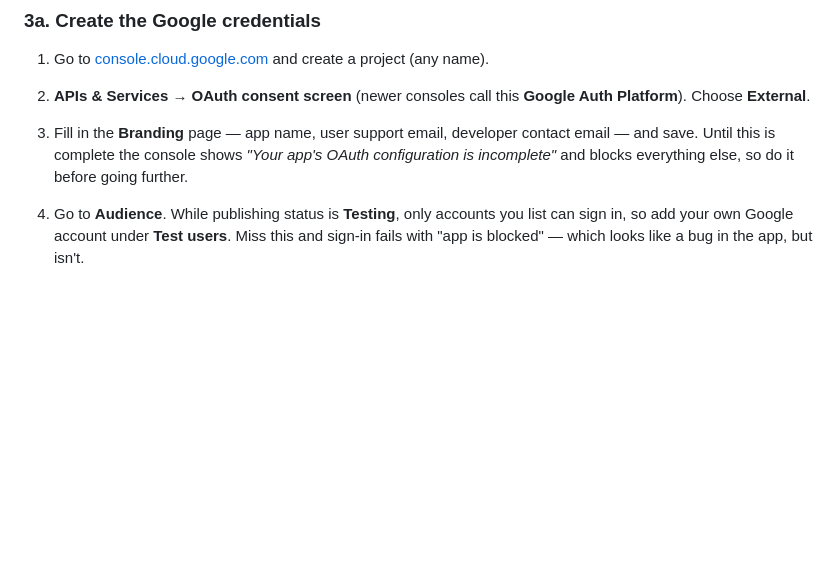
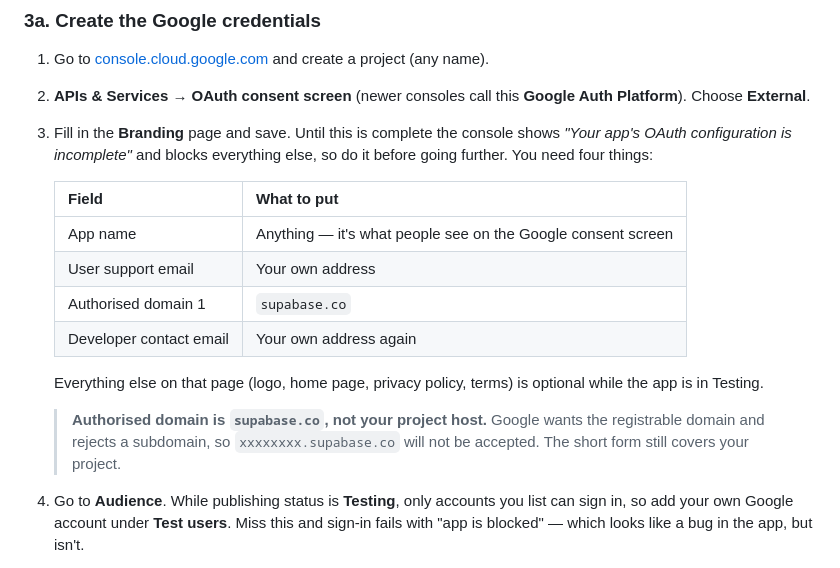
Before and after one commit to navysum/StreakMates, a Markdown page: supabase/README.md, the part around the change. GitHub-like rendering; blank space fills up the shorter version.

Commit message:
Spell out the Google Branding fields, including the authorised domain
The Branding page needs four specific values before the console will
allow anything else, and the authorised domain must be the registrable
domain rather than the project host — Google rejects a subdomain there.
Neither was covered.

```diff
--- a/supabase/README.md
+++ b/supabase/README.md
@@ -42,10 +42,24 @@ the other.
    create a project (any name).
 2. **APIs & Services** → **OAuth consent screen** (newer consoles call this
    **Google Auth Platform**). Choose **External**.
-3. Fill in the **Branding** page — app name, user support email, developer
-   contact email — and save. Until this is complete the console shows *"Your
-   app's OAuth configuration is incomplete"* and blocks everything else, so do
-   it before going further.
+3. Fill in the **Branding** page and save. Until this is complete the console
+   shows *"Your app's OAuth configuration is incomplete"* and blocks everything
+   else, so do it before going further. You need four things:
+
+   | Field | What to put |
+   | --- | --- |
+   | App name | Anything — it's what people see on the Google consent screen |
+   | User support email | Your own address |
+   | Authorised domain 1 | `supabase.co` |
+   | Developer contact email | Your own address again |
+
+   Everything else on that page (logo, home page, privacy policy, terms) is
+   optional while the app is in Testing.
+
+   > **Authorised domain is `supabase.co`, not your project host.** Google wants
+   > the registrable domain and rejects a subdomain, so
+   > `xxxxxxxx.supabase.co` will not be accepted. The short form still covers
+   > your project.
 4. Go to **Audience**. While publishing status is **Testing**, only accounts
    you list can sign in, so add your own Google account under **Test users**.
    Miss this and sign-in fails with "app is blocked" — which looks like a bug
```
